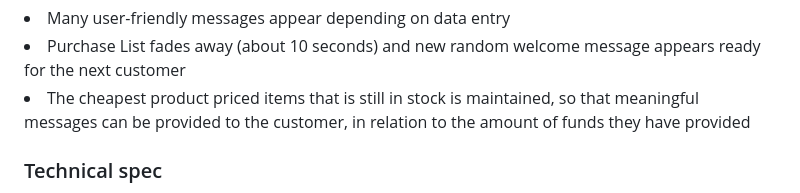
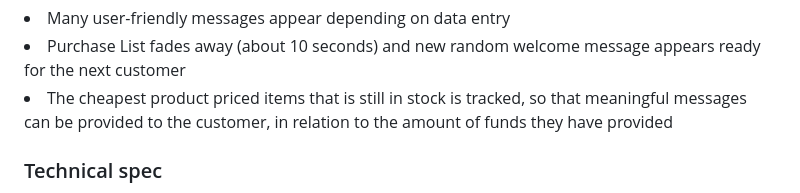
Before and after one commit to HeroBud/leave-management, a Markdown page: README.md, the part around the change printed below. Rendered like a GitHub page.

```diff
--- a/README.md
+++ b/README.md
@@ -15,7 +15,7 @@
 <h3>Additional features</h3>
 <li>Many user-friendly messages appear depending on data entry</li>
 <li>Purchase List fades away (about 10 seconds) and new random welcome message appears ready for the next customer</li>
-<li>The cheapest product priced items that is still in stock is maintained, so that meaningful messages can be provided to the customer, in relation to the amount of funds they have provided</li>
+<li>The cheapest product priced items that is still in stock is tracked, so that meaningful messages can be provided to the customer, in relation to the amount of funds they have provided</li>
 
 <h3>Technical spec</h3>
 The front-end is a single page app with a single index.html linking to external JS file. Due to access to limited personal IT resources as well as time contraints, the use of a very basic html/javascript coding has been implemented (front-end track), with the dataset contained as part of the javascript file. Obviously this has security issues and limitations: such as the product quantities do reduce after purchases as per the requirments specifications, but if the web page is refreshed the product data set is also refreshed - which in a non-prototype situation would not be acceptable.
```
Also changed, not shown: other parts of README.md (+1 -3 lines).
